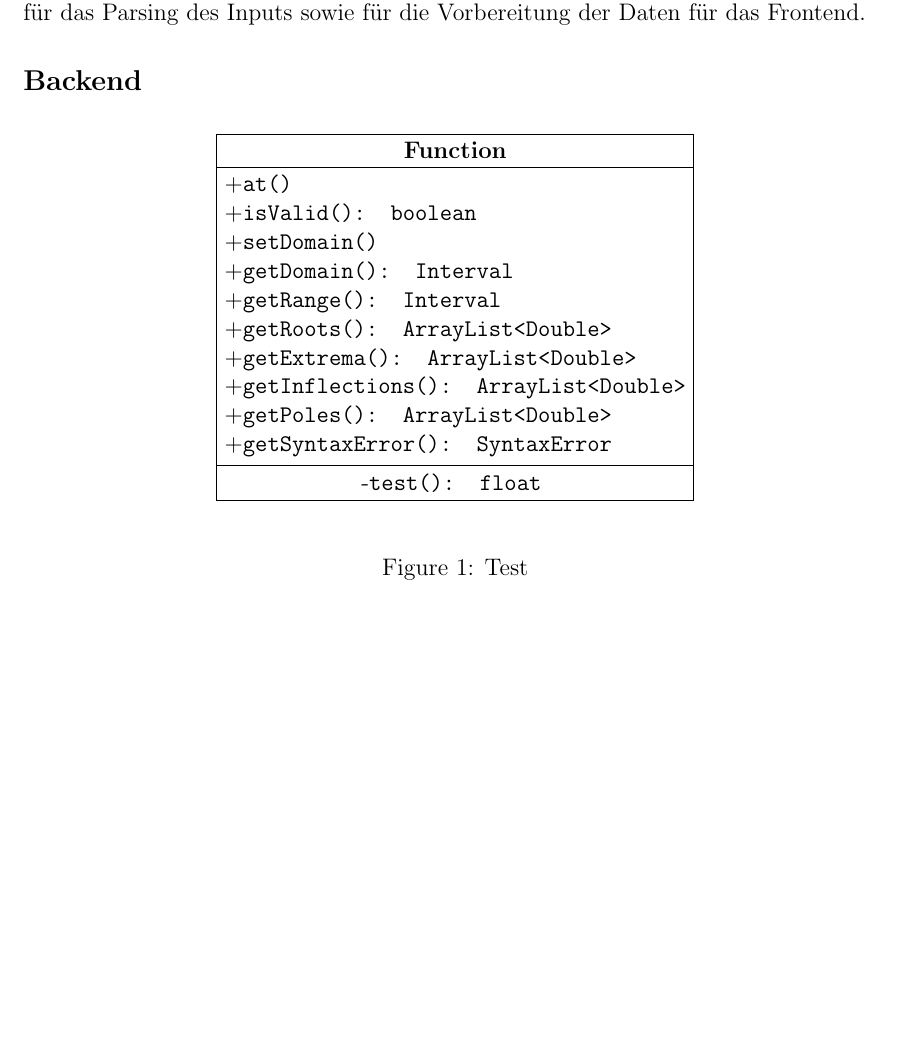
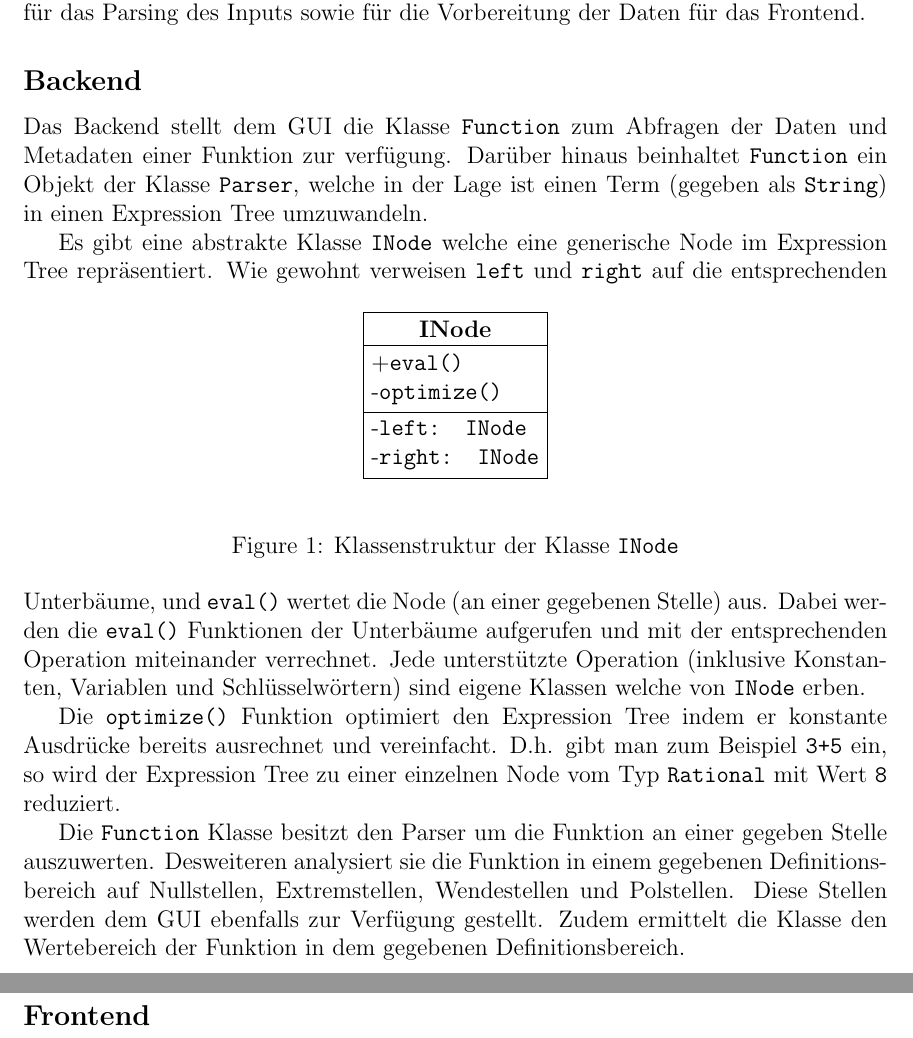
Before and after one commit to krippix/Ploggers, a LaTeX document (documentation/entwurfsskizze.tex): part of the page before the commit and two parts of pages 1 and 2 of 2 after it, the two joined at a grey line, cut so that both start at the same text, the shorter picture padded with empty space. Compiled offline with pdfLaTeX.

Commit message:
added documentation

```diff
--- a/documentation/entwurfsskizze.tex
+++ b/documentation/entwurfsskizze.tex
@@ -12,6 +12,47 @@
 	Das Backend ist verantwortlich für das Parsing des Inputs sowie für die Vorbereitung der Daten für das Frontend.
 
 	\subsection*{Backend}
+	%\begin{figure}[h!]
+	%	\begin{center}
+	%		\begin{tikzpicture}[%
+	%				every node/.style={%
+	%					align=left,
+	%					state,
+	%					rectangle split,
+	%					rectangle split parts=3
+	%				}
+	%			]
+	%
+	%			\node (function) at (0, 0) {%
+	%				\textbf{Function}
+	%
+	%				\nodepart{second}
+	%				+\texttt{at()} \\
+	%				+\texttt{isValid(): boolean} \\
+	%				+\texttt{setDomain()} \\
+	%				+\texttt{getDomain(): Interval} \\
+	%				+\texttt{getRange(): Interval} \\
+	%				+\texttt{getRoots(): ArrayList<Double>} \\
+	%				+\texttt{getExtrema(): ArrayList<Double>} \\
+	%				+\texttt{getInflections(): ArrayList<Double>} \\
+	%				+\texttt{getPoles(): ArrayList<Double>}\\
+	%				+\texttt{getSyntaxError(): SyntaxError}
+	%
+	%				\nodepart{third}
+	%				-\texttt{test(): float}
+	%			};
+
+				% \node (parser) [draw] at (0, -2) {Parser};
+	%		\end{tikzpicture}
+	%	\end{center}
+	%	\caption{Test}
+	%\end{figure}
+
+	Das Backend stellt dem GUI die Klasse \texttt{Function} zum Abfragen der Daten und Metadaten einer Funktion zur verfügung.
+	Darüber hinaus beinhaltet \texttt{Function} ein Objekt der Klasse \texttt{Parser}, welche in der Lage ist einen Term (gegeben als \texttt{String}) in einen
+	Expression Tree umzuwandeln.
+
+	Es gibt eine abstrakte Klasse \texttt{INode} welche eine generische Node im Expression Tree repräsentiert.
 	\begin{figure}[h!]
 		\begin{center}
 			\begin{tikzpicture}[%
@@ -19,33 +60,39 @@
 						align=left,
 						state,
 						rectangle split,
-						rectangle split parts=3
+						rectangle split parts=3,
+						rectangle split part align = {center, left, left}
 					}
 				]
 
 				\node (function) at (0, 0) {%
-					\textbf{Function}
+					\textbf{INode}
 
 					\nodepart{second}
-					+\texttt{at()} \\
-					+\texttt{isValid(): boolean} \\
-					+\texttt{setDomain()} \\
-					+\texttt{getDomain(): Interval} \\
-					+\texttt{getRange(): Interval} \\
-					+\texttt{getRoots(): ArrayList<Double>} \\
-					+\texttt{getExtrema(): ArrayList<Double>} \\
-					+\texttt{getInflections(): ArrayList<Double>} \\
-					+\texttt{getPoles(): ArrayList<Double>}\\
-					+\texttt{getSyntaxError(): SyntaxError}
+					+\texttt{eval()} \\
+					-\texttt{optimize()}
 
 					\nodepart{third}
-					-\texttt{test(): float}
+					-\texttt{left: INode} \\
+					-\texttt{right: INode}
 				};
 
 				% \node (parser) [draw] at (0, -2) {Parser};
 			\end{tikzpicture}
 		\end{center}
-		\caption{Test}
+		\caption{Klassenstruktur der Klasse \texttt{INode}}
 	\end{figure}
+	Wie gewohnt verweisen \texttt{left} und \texttt{right} auf die entsprechenden Unterbäume, und \texttt{eval()} wertet die Node (an einer gegebenen Stelle) aus.
+	Dabei werden die \texttt{eval()} Funktionen der Unterbäume aufgerufen und mit der entsprechenden Operation miteinander verrechnet.
+	Jede unterstützte Operation (inklusive Konstanten, Variablen und Schlüsselwörtern) sind eigene Klassen welche von \texttt{INode} erben.
+
+	Die \texttt{optimize()} Funktion optimiert den Expression Tree indem er konstante Ausdrücke bereits ausrechnet und vereinfacht. D.h. gibt man zum Beispiel \texttt{3+5} ein, so wird
+	der Expression Tree zu einer einzelnen Node vom Typ \texttt{Rational} mit Wert \texttt{8} reduziert.
+
+	Die \texttt{Function} Klasse besitzt den Parser um die Funktion an einer gegeben Stelle auszuwerten. Desweiteren analysiert sie die Funktion in einem
+	gegebenen Definitionsbereich auf Nullstellen, Extremstellen, Wendestellen und Polstellen. Diese Stellen werden dem GUI ebenfalls
+	zur Verfügung gestellt. Zudem ermittelt die Klasse den Wertebereich der Funktion in dem gegebenen Definitionsbereich.
+
+	\subsection*{Frontend}
 
 \end{document}
```
Also changed, not shown: documentation/testbeispiele.tex (added, +62 -0 lines), documentation/images/sample1.png (added), documentation/images/sample2.png (added), documentation/images/sample3.png (added), documentation/images/sample4.png (added), documentation/images/sample5.png (added).
